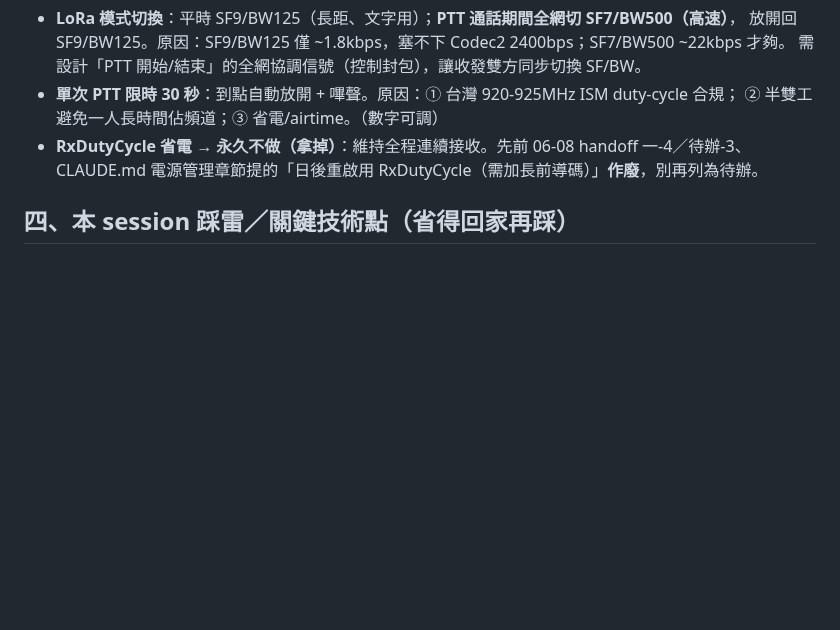
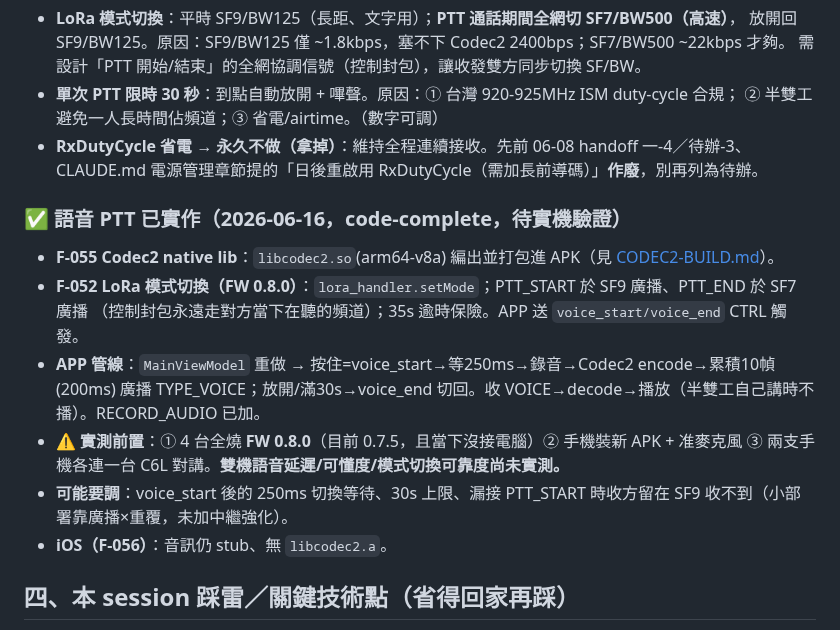
Before and after one commit to fbiito2/LoRaCommunication, a Markdown page: docs/SESSION-2026-06-15-handoff.md, the part around the change. GitHub-like rendering; blank space fills up the shorter version.

Commit message:
docs(handoff): 語音 PTT 已實作(F-052/F-055 code-complete) + 實測前置清單
Co-Authored-By: Claude Opus 4.8 <noreply@anthropic.com>

```diff
--- a/docs/SESSION-2026-06-15-handoff.md
+++ b/docs/SESSION-2026-06-15-handoff.md
@@ -40,6 +40,17 @@
 - **RxDutyCycle 省電 → 永久不做（拿掉）**：維持全程連續接收。先前 06-08 handoff 一-4／待辦-3、
   CLAUDE.md 電源管理章節提的「日後重啟用 RxDutyCycle（需加長前導碼）」**作廢**，別再列為待辦。
 
+### ✅ 語音 PTT 已實作（2026-06-16，code-complete，待實機驗證）
+- **F-055 Codec2 native lib**：`libcodec2.so`(arm64-v8a) 編出並打包進 APK（見 [CODEC2-BUILD.md](CODEC2-BUILD.md)）。
+- **F-052 LoRa 模式切換（FW 0.8.0）**：`lora_handler.setMode`；PTT_START 於 SF9 廣播、PTT_END 於 SF7 廣播
+  （控制封包永遠走對方當下在聽的頻道）；35s 逾時保險。APP 送 `voice_start/voice_end` CTRL 觸發。
+- **APP 管線**：`MainViewModel` 重做 → 按住=voice_start→等250ms→錄音→Codec2 encode→累積10幀(200ms)
+  廣播 TYPE_VOICE；放開/滿30s→voice_end 切回。收 VOICE→decode→播放（半雙工自己講時不播）。RECORD_AUDIO 已加。
+- **⚠ 實測前置**：① 4 台全燒 **FW 0.8.0**（目前 0.7.5，且當下沒接電腦）② 手機裝新 APK + 准麥克風
+  ③ 兩支手機各連一台 C6L 對講。**雙機語音延遲/可懂度/模式切換可靠度尚未實測。**
+- **可能要調**：voice_start 後的 250ms 切換等待、30s 上限、漏接 PTT_START 時收方留在 SF9 收不到（小部署靠廣播×重覆，未加中繼強化）。
+- **iOS（F-056）**：音訊仍 stub、無 `libcodec2.a`。
+
 ## 四、本 session 踩雷／關鍵技術點（省得回家再踩）
 - **MapLibre GL v4 的 `addProtocol`**：handler 必須 `async`、回傳 `{ data: ArrayBuffer }`（v4 移除了舊 callback 介面；用 callback 會「圖磚永遠載不出」——衛星空白就是這個）
 - **NLSC WMTS 圖磚順序是 `{z}/{y}/{x}`**（不是 x/y）；圖層 衛星=PHOTO2、街道=EMAP（皆 curl 驗證 200）
```
